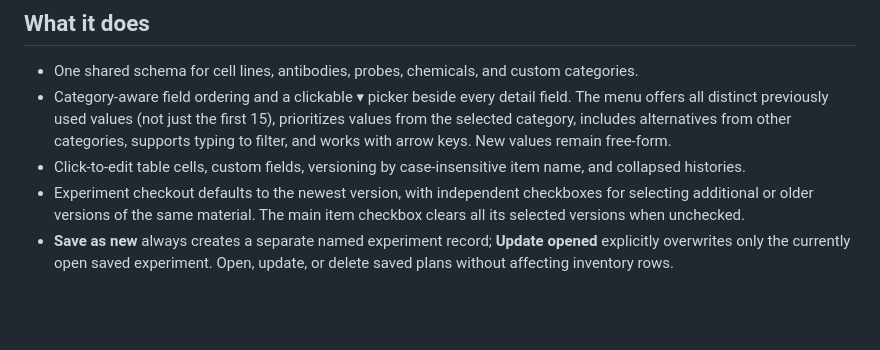
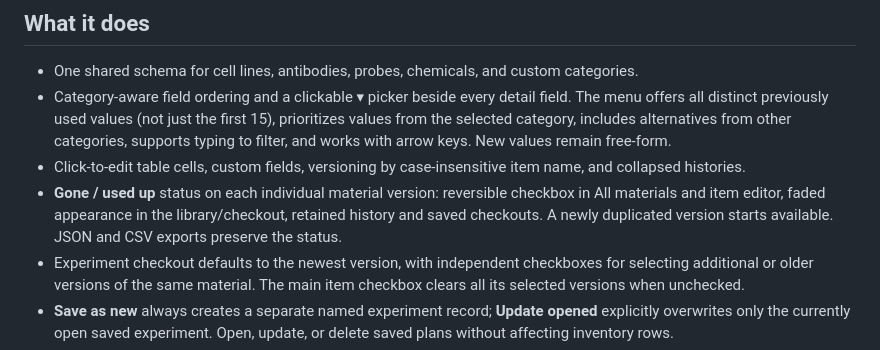
Before and after one commit to vubio/Lablibrary, a Markdown page: README.md, the part around the change. GitHub-like rendering; blank space fills up the shorter version.

Commit message:
Document reversible gone or used-up inventory status

```diff
--- a/README.md
+++ b/README.md
@@ -7,6 +7,7 @@ A browser-based research inventory and experiment checkout at **https://vubio.gi
 - One shared schema for cell lines, antibodies, probes, chemicals, and custom categories.
 - Category-aware field ordering and a clickable ▾ picker beside every detail field. The menu offers all distinct previously used values (not just the first 15), prioritizes values from the selected category, includes alternatives from other categories, supports typing to filter, and works with arrow keys. New values remain free-form.
 - Click-to-edit table cells, custom fields, versioning by case-insensitive item name, and collapsed histories.
+- **Gone / used up** status on each individual material version: reversible checkbox in All materials and item editor, faded appearance in the library/checkout, retained history and saved checkouts. A newly duplicated version starts available. JSON and CSV exports preserve the status.
 - Experiment checkout defaults to the newest version, with independent checkboxes for selecting additional or older versions of the same material. The main item checkbox clears all its selected versions when unchecked.
 - **Save as new** always creates a separate named experiment record; **Update opened** explicitly overwrites only the currently open saved experiment. Open, update, or delete saved plans without affecting inventory rows.
 - Remove a single material version directly in the lab-note preview via × beside its drag handle, without unchecking it in the picker; the control is excluded from clipboard output and updates only the working checkout until explicitly saved.
```
